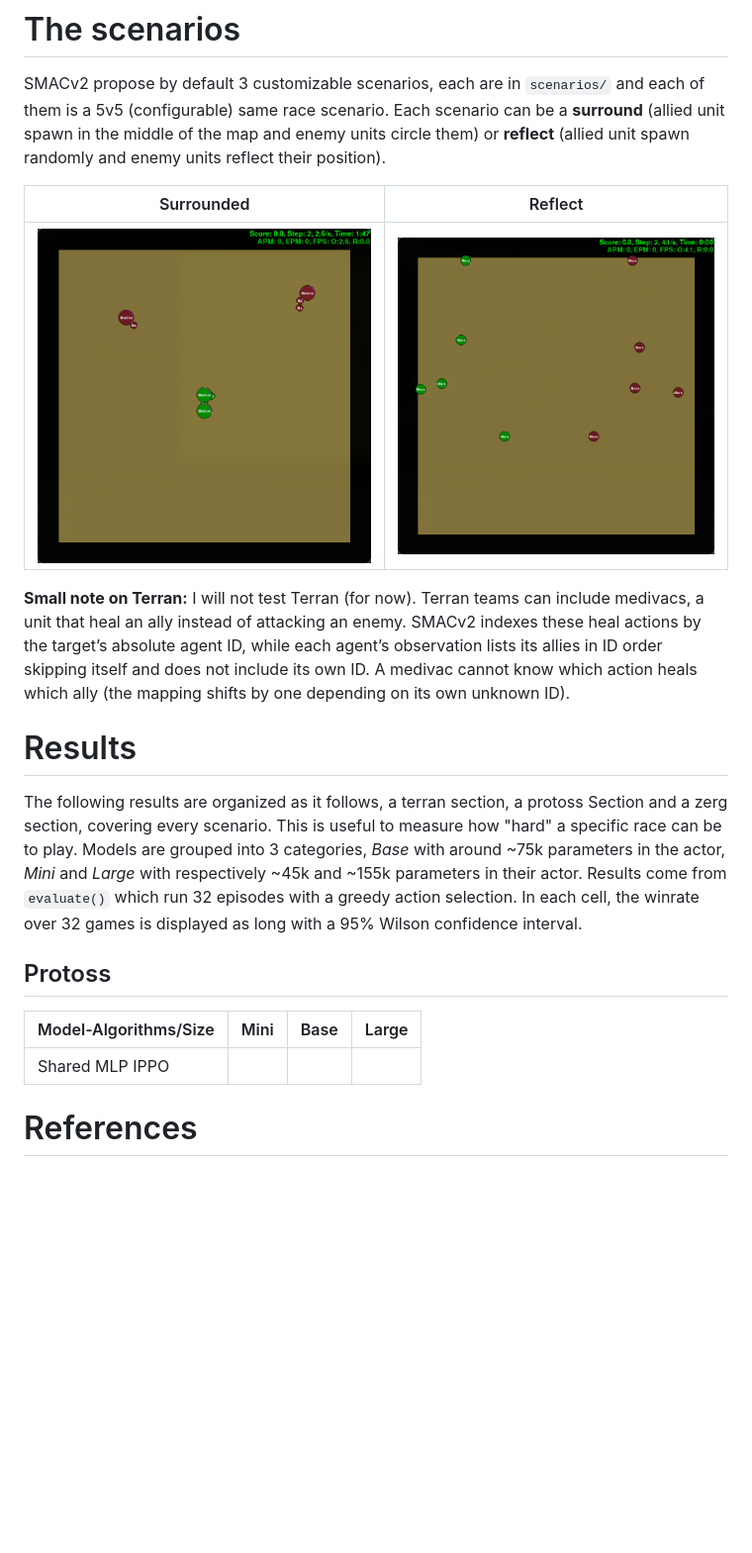
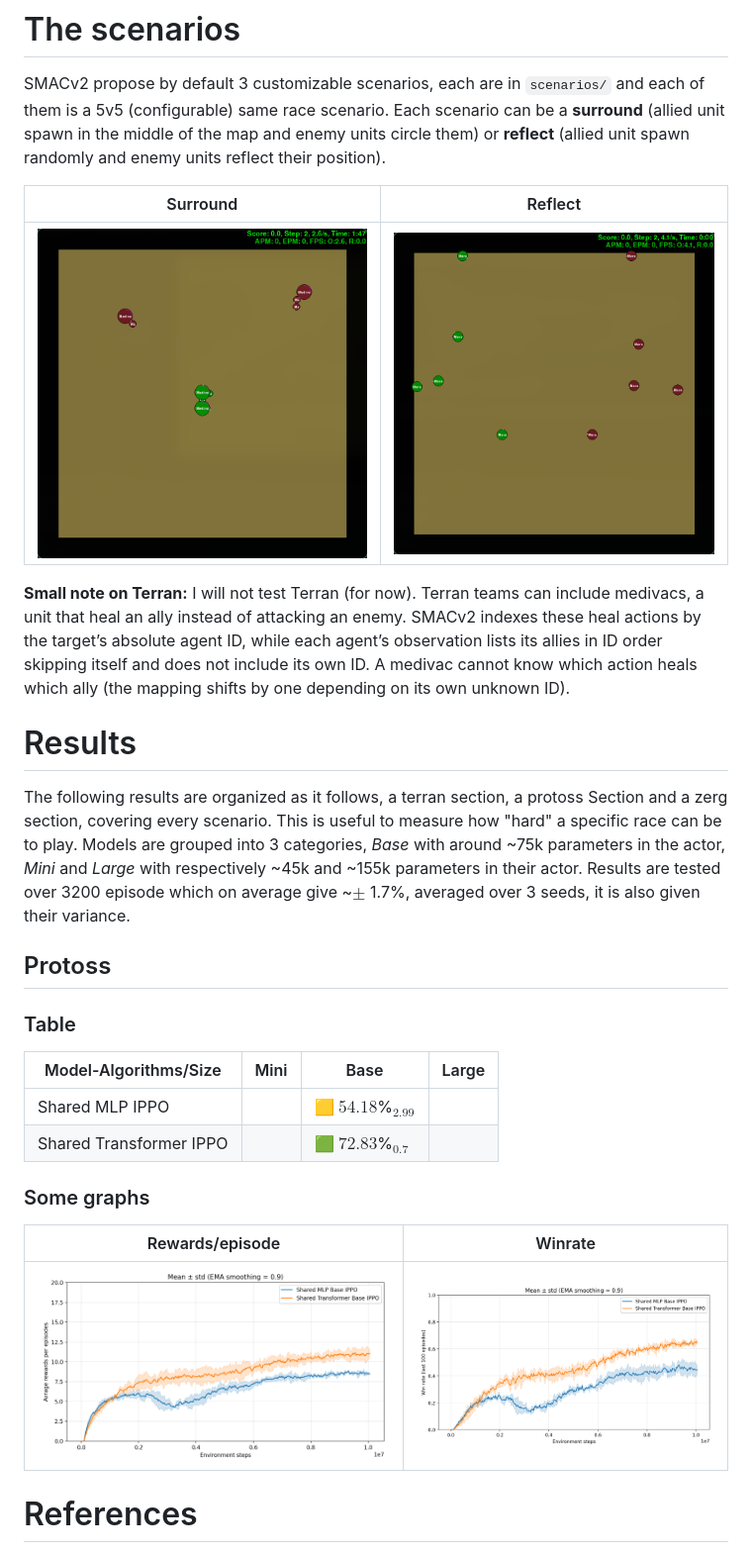
Before and after one commit to Mxncrou/SINT, a Markdown page: README.md, the part around the change. Shown at 99% size. GitHub-like rendering; pictures changed too: demo/graphs/rewards_comparison.png (added), demo/graphs/winrate_comparison.png (added); blank space fills up the shorter version.

```diff
--- a/README.md
+++ b/README.md
@@ -70,22 +70,30 @@ You can then edit `settings.json` to customize your use.
 
 SMACv2 propose by default 3 customizable scenarios, each are in `scenarios/` and each of them is a 5v5 (configurable) same race scenario. Each scenario can be a **surround** (allied unit spawn in the middle of the map and enemy units circle them) or **reflect** (allied unit spawn randomly and enemy units reflect their position).
 
-| Surrounded                                    | Reflect                                    |
-|:---------------------------------------------:|:------------------------------------------:|
-| <img src="demo/2DSurrounded.png" width="100%"> | <img src="demo/2Dreflect.png" width="100%"> |
+| Surround                                       | Reflect                                      |
+|:----------------------------------------------:|:--------------------------------------------:|
+| <img src="demo/2DSurrounded.png" width="100%"> | <img src="demo/2Dreflect.png" width="100%">  |
 
 **Small note on Terran:** I will not test Terran (for now). Terran teams can include medivacs, a unit that heal an ally instead of attacking an enemy. SMACv2 indexes these heal actions by the target’s absolute agent ID, while each agent’s observation lists its allies in ID order skipping itself and does not include its own ID. A medivac cannot know which action heals which ally (the mapping shifts by one depending on its own unknown ID).
 
 
 # Results
-The following results are organized as it follows, a terran section, a protoss Section and a zerg section, covering every scenario. This is useful to measure how "hard" a specific race can be to play. Models are grouped into 3 categories, *Base* with around ~75k parameters in the actor, *Mini* and *Large* with respectively ~45k and ~155k parameters in their actor. Results come from `evaluate()` which run 32 episodes with a greedy action selection. In each cell, the winrate over 32 games is displayed as long with a 95% Wilson confidence interval.
+The following results are organized as it follows, a terran section, a protoss Section and a zerg section, covering every scenario. This is useful to measure how "hard" a specific race can be to play. Models are grouped into 3 categories, *Base* with around ~75k parameters in the actor, *Mini* and *Large* with respectively ~45k and ~155k parameters in their actor. Results are tested over 3200 episode which on average give ~$\pm$ 1.7%, averaged over 3 seeds, it is also given their variance.
 
 ## Protoss
 
-| Model-Algorithms/Size | Mini | Base                        | Large                              |
-|-----------------------|------|-----------------------------|------------------------------------|
-| Shared MLP IPPO       |      |                             |                                    |
+### Table
 
+| Model-Algorithms/Size   | Mini | Base                        | Large                              |
+|-------------------------|------|-----------------------------|------------------------------------|
+| Shared MLP IPPO         |      | 🟨 $54.18$%$_{2.99}$        |                                    |
+| Shared Transformer IPPO |      | 🟩 $72.83$%$_{0.7}$         |                                    |
+
+### Some graphs
+
+| Rewards/episode                                             | Winrate                                                      |
+|:-----------------------------------------------------------:|:------------------------------------------------------------:|
+| <img src="demo/graphs/rewards_comparison.png" width="100%"> | <img src="demo/graphs/winrate_comparison.png" width="100%">  |
 
 # References
 This project uses the SMACv2 benchmark [1].
```
Also changed, not shown: 2 other files.
